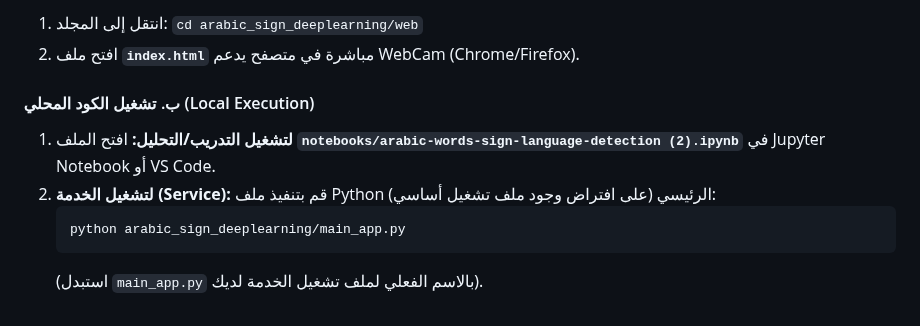
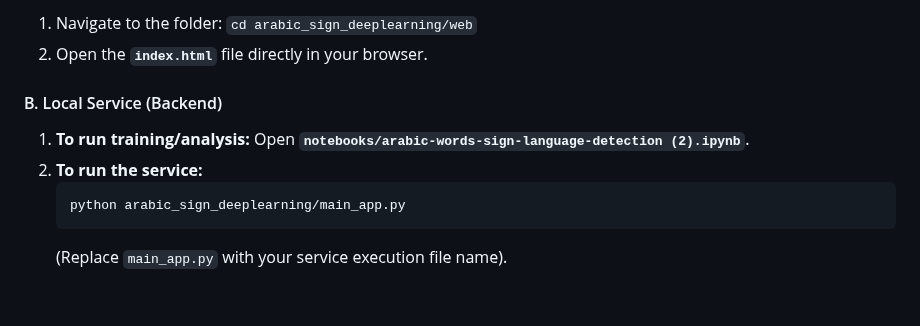
Before and after one commit to Shatha3344/arabic_sign_deeplearning, a Markdown page: README.md, the part around one of its changes. Drawn GitHub-style.

````diff
--- a/README.md
+++ b/README.md
@@ -141,12 +123,12 @@ pip install tensorflow keras scikit-learn joblib mediapipe
 
-1.  انتقل إلى المجلد: `cd arabic_sign_deeplearning/web`
-2.  افتح ملف **`index.html`** مباشرة في متصفح يدعم WebCam (Chrome/Firefox).
+1.  Navigate to the folder: `cd arabic_sign_deeplearning/web`
+2.  Open the **`index.html`** file directly in your browser.
 
-#### ب. تشغيل الكود المحلي (Local Execution)
+#### B. Local Service (Backend)
 
-1.  **لتشغيل التدريب/التحليل:** افتح الملف **`notebooks/arabic-words-sign-language-detection (2).ipynb`** في Jupyter Notebook أو VS Code.
-2.  **لتشغيل الخدمة (Service):** قم بتنفيذ ملف Python الرئيسي (على افتراض وجود ملف تشغيل أساسي):
+1.  **To run training/analysis:** Open **`notebooks/arabic-words-sign-language-detection (2).ipynb`**.
+2.  **To run the service:**
     ```bash
     python arabic_sign_deeplearning/main_app.py
     ```
-    (استبدل `main_app.py` بالاسم الفعلي لملف تشغيل الخدمة لديك).
+    (Replace `main_app.py` with your service execution file name).
````
Also changed, not shown: other parts of README.md (+73 -91 lines).
